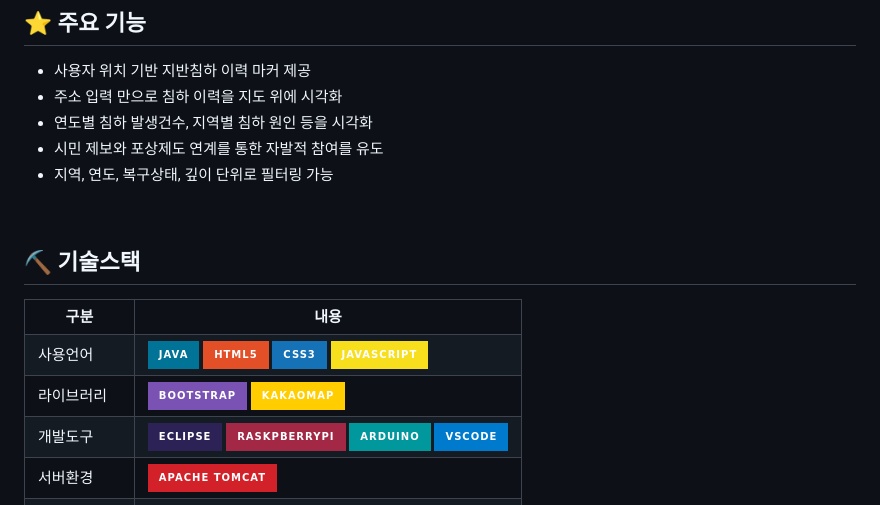
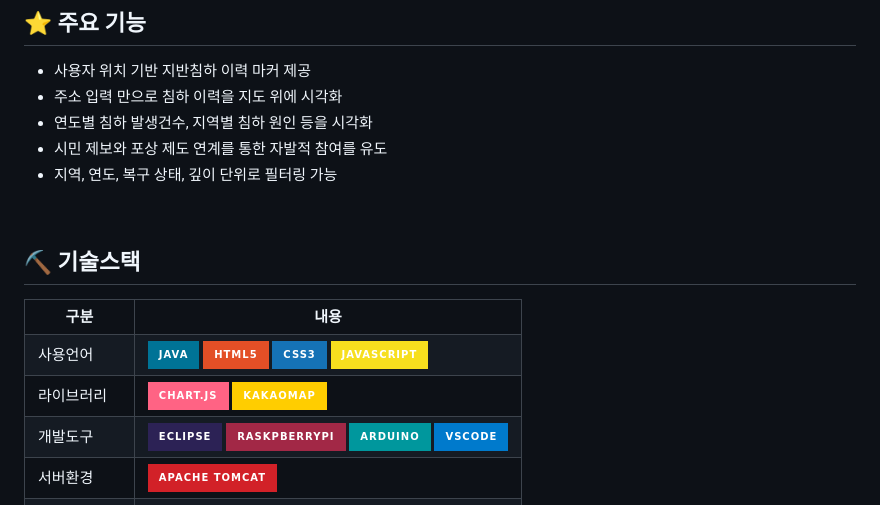
Before and after one commit to 2025-SMHRD-SW-LangIntelligence/TA, a Markdown page: README.md, the part around the change. Rendered like a GitHub page; badges without logos.

```diff
--- a/README.md
+++ b/README.md
@@ -16,8 +16,8 @@
 * 사용자 위치 기반 지반침하 이력 마커 제공
 * 주소 입력 만으로 침하 이력을 지도 위에 시각화
 * 연도별 침하 발생건수, 지역별 침하 원인 등을 시각화
-* 시민 제보와 포상제도 연계를 통한 자발적 참여를 유도
-* 지역, 연도, 복구상태, 깊이 단위로 필터링 가능
+* 시민 제보와 포상 제도 연계를 통한 자발적 참여를 유도
+* 지역, 연도, 복구 상태, 깊이 단위로 필터링 가능
 <br>
 
 ## ⛏ 기술스택
@@ -38,7 +38,7 @@
     <tr>
         <td>라이브러리</td>
         <td>
-            <img src="https://img.shields.io/badge/BootStrap-7952B3?style=for-the-badge&logo=BootStrap&logoColor=white"/>
+            <img src="https://img.shields.io/badge/Chart.js-FF6384?style=for-the-badge&logo=Chart.js&logoColor=white"/>
             <img src="https://img.shields.io/badge/KakaoMap-FFCD00?style=for-the-badge&logo=Kakao&logoColor=white"/>
         </td>
     </tr>
```
